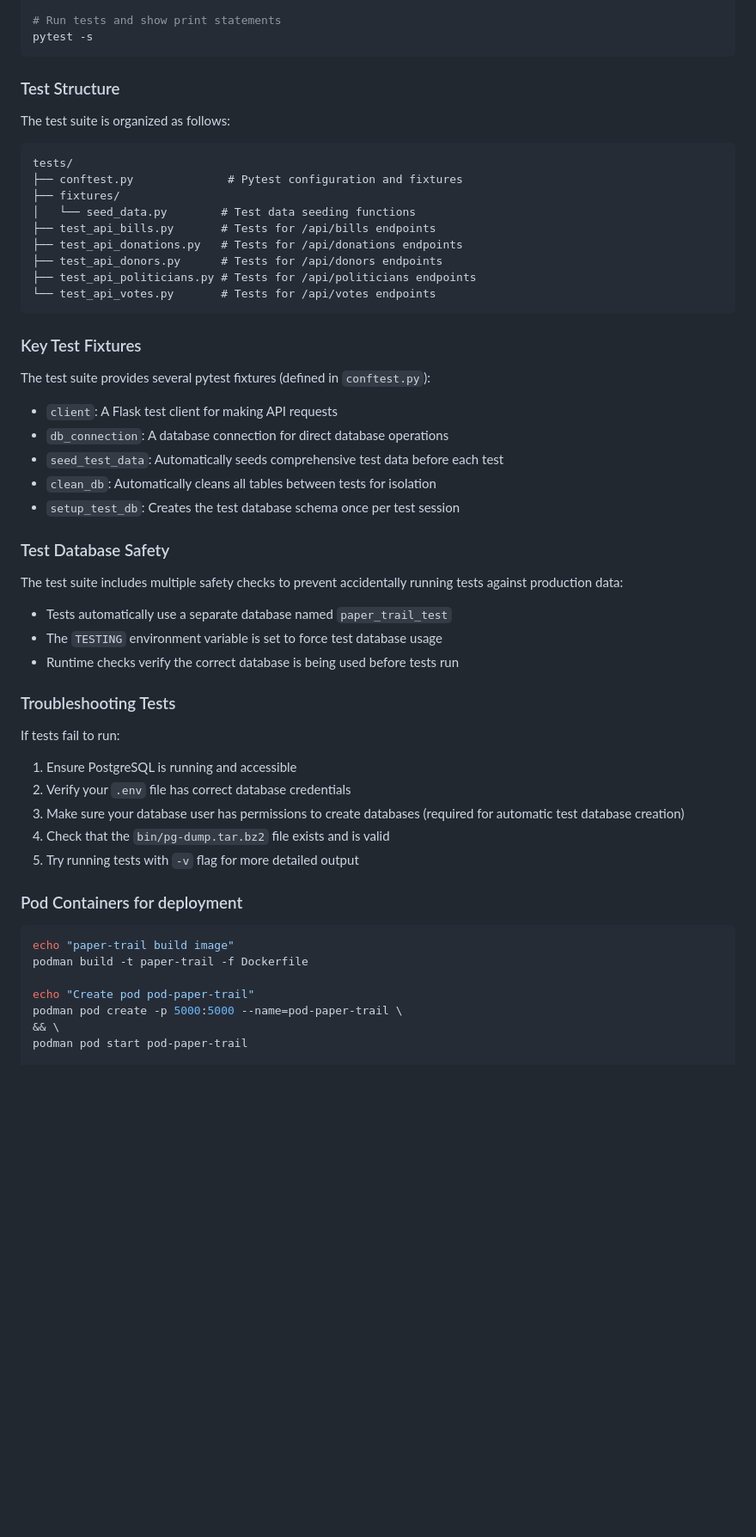
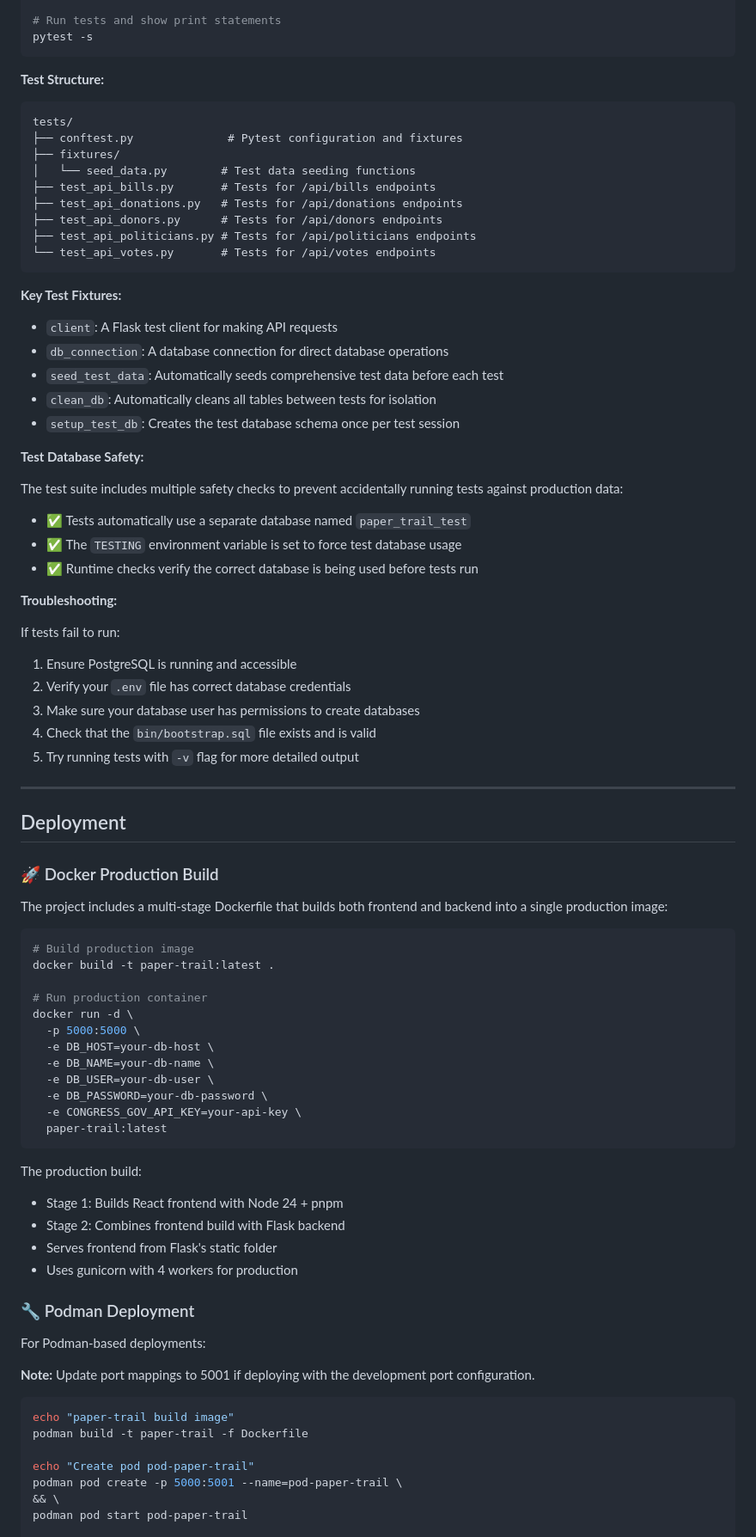
Before and after one commit to Operation-Hope/paper-trail, a Markdown page: README.md, the part around one of its changes. Shown at 86% size. GitHub-like rendering; blank space fills up the shorter version.

Commit message:
mv and update README

````diff
--- a/README.md
+++ b/README.md
@@ -90,9 +233,7 @@ pytest --cov=app --cov-report=html
 pytest -s
 ```
 
-### Test Structure
-
-The test suite is organized as follows:
+**Test Structure:**
 
 ```
 tests/
@@ -106,9 +247,7 @@ tests/
 └── test_api_votes.py       # Tests for /api/votes endpoints
 ```
 
-### Key Test Fixtures
-
-The test suite provides several pytest fixtures (defined in `conftest.py`):
+**Key Test Fixtures:**
 
 - `client`: A Flask test client for making API requests
 - `db_connection`: A database connection for direct database operations
@@ -116,32 +255,63 @@ The test suite provides several pytest fixtures (defined in `conftest.py`):
 - `clean_db`: Automatically cleans all tables between tests for isolation
 - `setup_test_db`: Creates the test database schema once per test session
 
-### Test Database Safety
+**Test Database Safety:**
 
 The test suite includes multiple safety checks to prevent accidentally running tests against production data:
+- ✅ Tests automatically use a separate database named `paper_trail_test`
+- ✅ The `TESTING` environment variable is set to force test database usage
+- ✅ Runtime checks verify the correct database is being used before tests run
 
-- Tests automatically use a separate database named `paper_trail_test`
-- The `TESTING` environment variable is set to force test database usage
-- Runtime checks verify the correct database is being used before tests run
-
-### Troubleshooting Tests
+**Troubleshooting:**
 
 If tests fail to run:
-
 1. Ensure PostgreSQL is running and accessible
 2. Verify your `.env` file has correct database credentials
-3. Make sure your database user has permissions to create databases (required for automatic test database creation)
-4. Check that the `bin/pg-dump.tar.bz2` file exists and is valid
+3. Make sure your database user has permissions to create databases
+4. Check that the `bin/bootstrap.sql` file exists and is valid
 5. Try running tests with `-v` flag for more detailed output
 
-### Pod Containers for deployment
+---
+
+## Deployment
+
+### 🚀 Docker Production Build
+
+The project includes a multi-stage Dockerfile that builds both frontend and backend into a single production image:
+
+```bash
+# Build production image
+docker build -t paper-trail:latest .
+
+# Run production container
+docker run -d \
+  -p 5000:5000 \
+  -e DB_HOST=your-db-host \
+  -e DB_NAME=your-db-name \
+  -e DB_USER=your-db-user \
+  -e DB_PASSWORD=your-db-password \
+  -e CONGRESS_GOV_API_KEY=your-api-key \
+  paper-trail:latest
+```
+
+The production build:
+- Stage 1: Builds React frontend with Node 24 + pnpm
+- Stage 2: Combines frontend build with Flask backend
+- Serves frontend from Flask's static folder
+- Uses gunicorn with 4 workers for production
+
+### 🔧 Podman Deployment
+
+For Podman-based deployments:
+
+**Note:** Update port mappings to 5001 if deploying with the development port configuration.
 
 ```bash
 echo "paper-trail build image"
 podman build -t paper-trail -f Dockerfile
 
 echo "Create pod pod-paper-trail"
-podman pod create -p 5000:5000 --name=pod-paper-trail \
+podman pod create -p 5000:5001 --name=pod-paper-trail \
 && \
 podman pod start pod-paper-trail
 
````
Also changed, not shown: other parts of README.md (+250 -46 lines), CLAUDE.md (deleted, +0 -161 lines).
